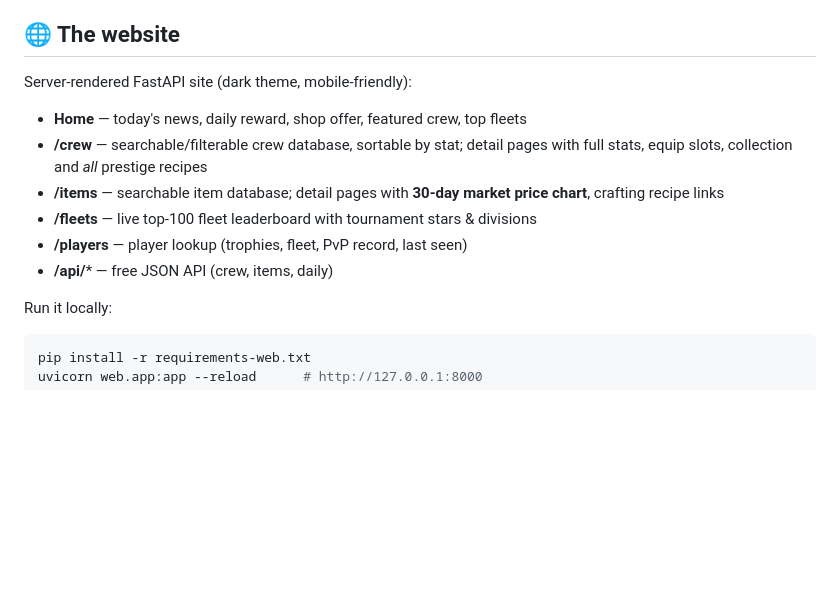
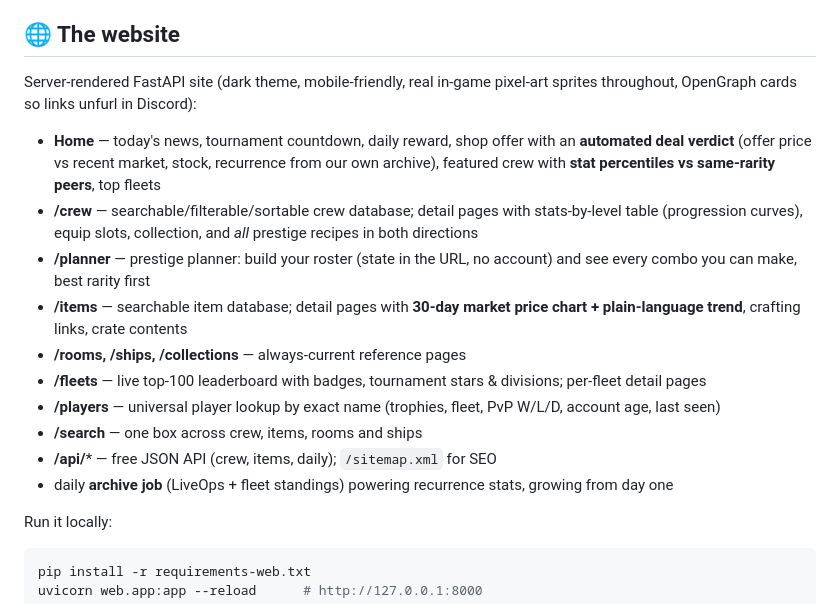
Before and after one commit to mkultra110/BOTTESTE, a Markdown page: README.md, the part around the change. GitHub-like rendering; blank space fills up the shorter version.

Commit message:
Update README to cover all shipped website features
Document the deal verdict, prestige planner, stats-by-level, sprites,
reference pages, universal player lookup, global search, sitemap and the
daily archive job.

Co-Authored-By: Claude Fable 5 <noreply@anthropic.com>
Claude-Session: https://claude.ai/code/session_01QVdTid7YgKYAy4tqXQjyjo

```diff
--- a/README.md
+++ b/README.md
@@ -7,16 +7,29 @@ live data from the public PSS API: player search, fleet rankings, crew stats
 
 ## 🌐 The website
 
-Server-rendered FastAPI site (dark theme, mobile-friendly):
+Server-rendered FastAPI site (dark theme, mobile-friendly, real in-game
+pixel-art sprites throughout, OpenGraph cards so links unfurl in Discord):
 
-- **Home** — today's news, daily reward, shop offer, featured crew, top fleets
-- **/crew** — searchable/filterable crew database, sortable by stat;
-  detail pages with full stats, equip slots, collection and *all* prestige recipes
+- **Home** — today's news, tournament countdown, daily reward, shop offer
+  with an **automated deal verdict** (offer price vs recent market, stock,
+  recurrence from our own archive), featured crew with **stat percentiles
+  vs same-rarity peers**, top fleets
+- **/crew** — searchable/filterable/sortable crew database; detail pages
+  with stats-by-level table (progression curves), equip slots, collection,
+  and *all* prestige recipes in both directions
+- **/planner** — prestige planner: build your roster (state in the URL,
+  no account) and see every combo you can make, best rarity first
 - **/items** — searchable item database; detail pages with **30-day market
-  price chart**, crafting recipe links
-- **/fleets** — live top-100 fleet leaderboard with tournament stars & divisions
-- **/players** — player lookup (trophies, fleet, PvP record, last seen)
-- **/api/*** — free JSON API (crew, items, daily)
+  price chart + plain-language trend**, crafting links, crate contents
+- **/rooms, /ships, /collections** — always-current reference pages
+- **/fleets** — live top-100 leaderboard with badges, tournament stars &
+  divisions; per-fleet detail pages
+- **/players** — universal player lookup by exact name (trophies, fleet,
+  PvP W/L/D, account age, last seen)
+- **/search** — one box across crew, items, rooms and ships
+- **/api/*** — free JSON API (crew, items, daily); `/sitemap.xml` for SEO
+- daily **archive job** (LiveOps + fleet standings) powering recurrence
+  stats, growing from day one
 
 Run it locally:
 
```
